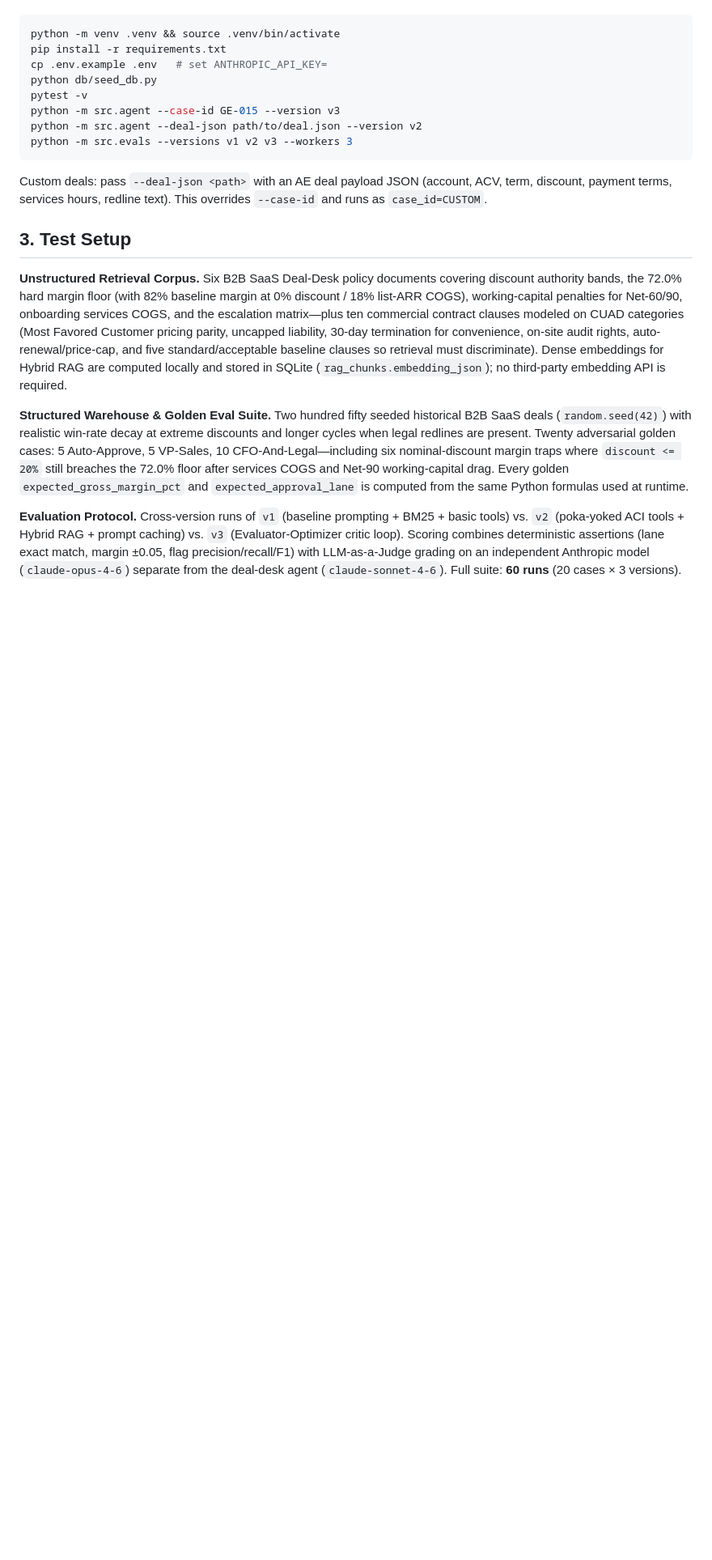
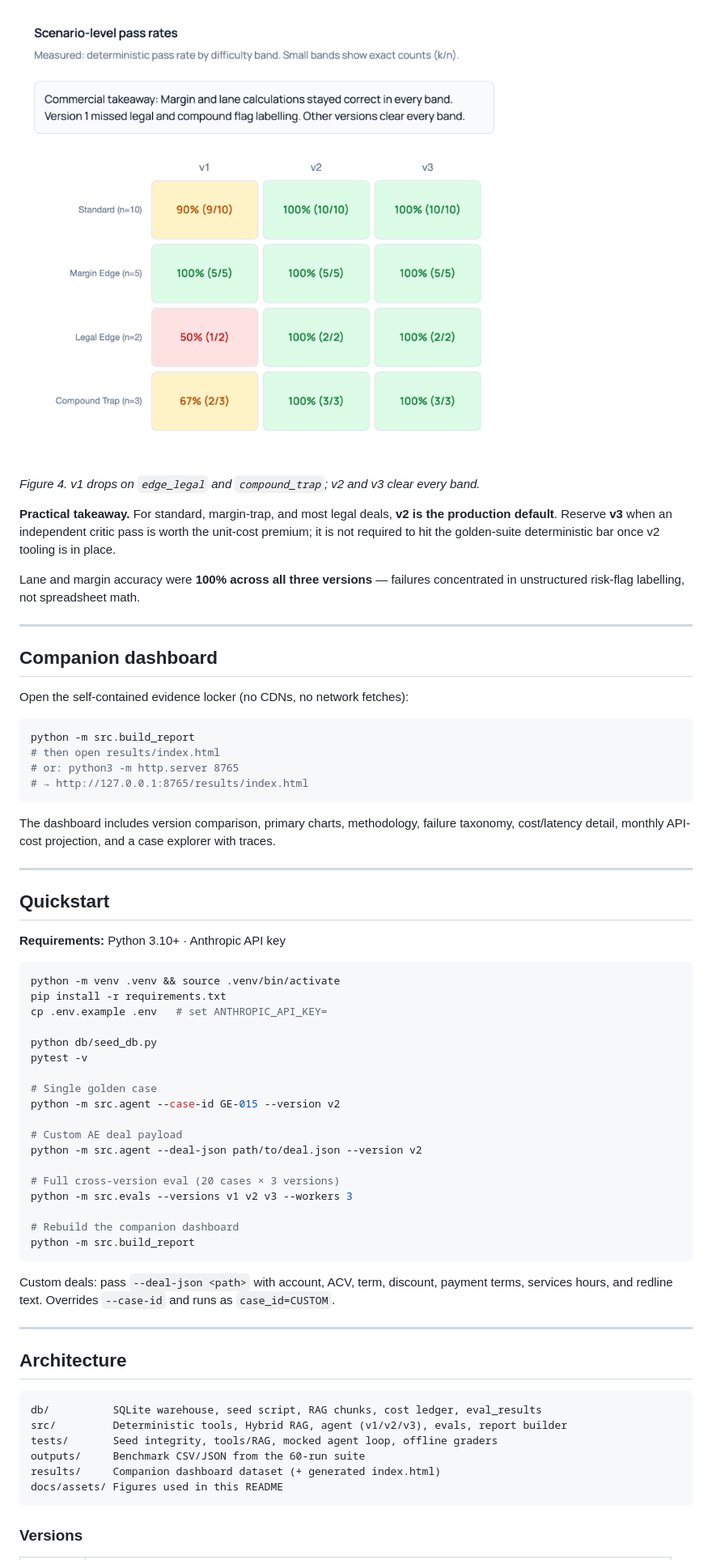
Before and after one commit to Jerredk/ai-deal-desk, a Markdown page: README.md, the part around one of its changes. Shown at 81% size. Rendered like a GitHub page; pictures changed too: docs/assets/deal-desk-scenario-pass-rates-figure.png (added); blank space fills up the shorter version.

````diff
--- a/README.md
+++ b/README.md
@@ -22,21 +69,67 @@ This repository implements a framework-free Python + SQLite tool-using agent on
+![Scenario-level pass rates by difficulty](docs/assets/deal-desk-scenario-pass-rates-figure.png)
+
+*Figure 4. v1 drops on `edge_legal` and `compound_trap`; v2 and v3 clear every band.*
+
+**Practical takeaway.** For standard, margin-trap, and most legal deals, **v2 is the production default**. Reserve **v3** when an independent critic pass is worth the unit-cost premium; it is not required to hit the golden-suite deterministic bar once v2 tooling is in place.
+
+Lane and margin accuracy were **100% across all three versions** — failures concentrated in unstructured risk-flag labelling, not spreadsheet math.
+
+---
+
+## Companion dashboard
+
+Open the self-contained evidence locker (no CDNs, no network fetches):
+
+```bash
+python -m src.build_report
+# then open results/index.html
+# or: python3 -m http.server 8765
+# → http://127.0.0.1:8765/results/index.html
+```
+
+The dashboard includes version comparison, primary charts, methodology, failure taxonomy, cost/latency detail, monthly API-cost projection, and a case explorer with traces.
+
+---
+
+## Quickstart
+
+**Requirements:** Python 3.10+ · Anthropic API key
+
 ```bash
 python -m venv .venv && source .venv/bin/activate
 pip install -r requirements.txt
 cp .env.example .env   # set ANTHROPIC_API_KEY=
+
 python db/seed_db.py
 pytest -v
-python -m src.agent --case-id GE-015 --version v3
+
+# Single golden case
+python -m src.agent --case-id GE-015 --version v2
+
+# Custom AE deal payload
 python -m src.agent --deal-json path/to/deal.json --version v2
+
+# Full cross-version eval (20 cases × 3 versions)
 python -m src.evals --versions v1 v2 v3 --workers 3
+
+# Rebuild the companion dashboard
+python -m src.build_report
 ```
 
-Custom deals: pass `--deal-json <path>` with an AE deal payload JSON (account, ACV, term, discount, payment terms, services hours, redline text). This overrides `--case-id` and runs as `case_id=CUSTOM`.
+Custom deals: pass `--deal-json <path>` with account, ACV, term, discount, payment terms, services hours, and redline text. Overrides `--case-id` and runs as `case_id=CUSTOM`.
 
-## 3. Test Setup
+---
 
-**Unstructured Retrieval Corpus.** Six B2B SaaS Deal-Desk policy documents covering discount authority bands, the 72.0% hard margin floor (with 82% baseline margin at 0% discount / 18% list-ARR COGS), working-capital penalties for Net-60/90, onboarding services COGS, and the escalation matrix—plus ten commercial contract clauses modeled on CUAD categories (Most Favored Customer pricing parity, uncapped liability, 30-day termination for convenience, on-site audit rights, auto-renewal/price-cap, and five standard/acceptable baseline clauses so retrieval must discriminate). Dense embeddings for Hybrid RAG are computed locally and stored in SQLite (`rag_chunks.embedding_json`); no third-party embedding API is required.
+## Architecture
 
-**Structured Warehouse & Golden Eval Suite.** Two hundred fifty seeded historical B2B SaaS deals (`random.seed(42)`) with realistic win-rate decay at extreme discounts and longer cycles when legal redlines are present. Twenty adversarial golden cases: 5 Auto-Approve, 5 VP-Sales, 10 CFO-And-Legal—including six nominal-discount margin traps where `discount <= 20%` still breaches the 72.0% floor after services COGS and Net-90 working-capital drag. Every golden `expected_gross_margin_pct` and `expected_approval_lane` is computed from the same Python formulas used at runtime.
+```text
+db/          SQLite warehouse, seed script, RAG chunks, cost ledger, eval_results
+src/         Deterministic tools, Hybrid RAG, agent (v1/v2/v3), evals, report builder
+tests/       Seed integrity, tools/RAG, mocked agent loop, offline graders
+outputs/     Benchmark CSV/JSON from the 60-run suite
+results/     Companion dashboard dataset (+ generated index.html)
+docs/assets/ Figures used in this README
+```
 
-**Evaluation Protocol.** Cross-version runs of `v1` (baseline prompting + BM25 + basic tools) vs. `v2` (poka-yoked ACI tools + Hybrid RAG + prompt caching) vs. `v3` (Evaluator-Optimizer critic loop). Scoring combines deterministic assertions (lane exact match, margin ±0.05, flag precision/recall/F1) with LLM-as-a-Judge grading on an independent Anthropic model (`claude-opus-4-6`) separate from the deal-desk agent (`claude-sonnet-4-6`). Full suite: **60 runs** (20 cases × 3 versions).
+### Versions
 
````
Also changed, not shown: other parts of README.md (+88 -46 lines), docs/assets/deal-desk-charts-figure.png (added), docs/assets/deal-desk-cost-latency-figure.png (added), docs/assets/deal-desk-workflow-figure.png (added), 2 other files.
